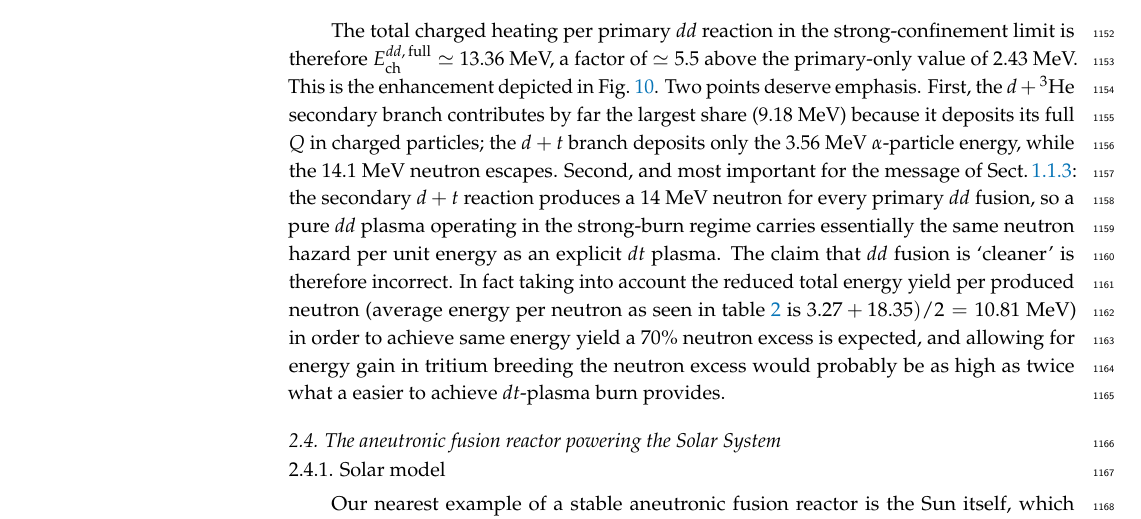
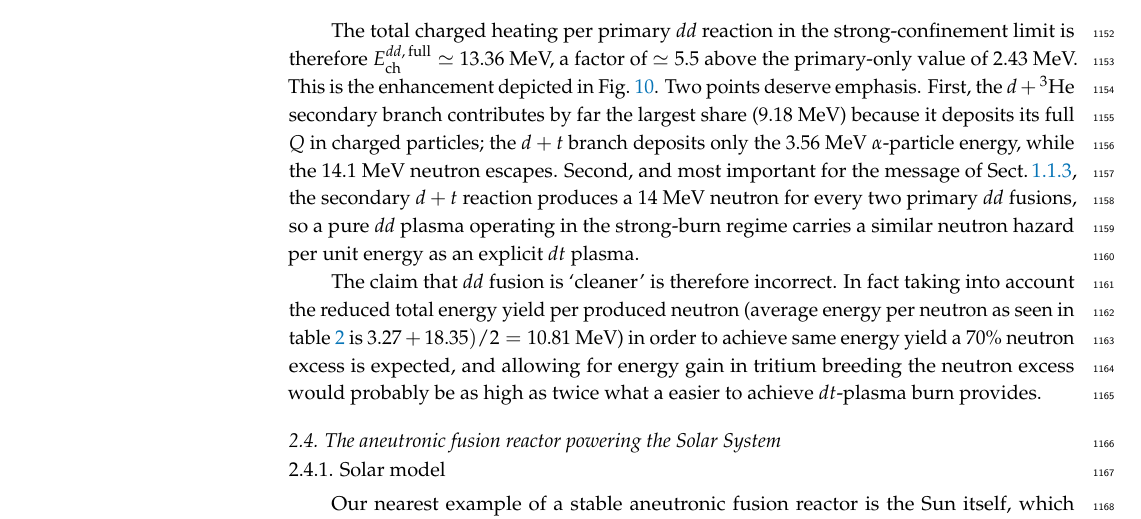
Before and after one commit to ajsteinmetz/fusion-insights, a LaTeX paper (aneutronic-fusion-v3.tex): part of page 33 of 71, cut so that both start at the same text. Compiled offline with pdfLaTeX.

Commit message:
Minor edits and corrections.

```diff
--- a/aneutronic-fusion-v3.tex
+++ b/aneutronic-fusion-v3.tex
@@ -916,7 +916,9 @@ Step & Reaction & $Q$ (MeV) & $Q_\mathrm{ch}$ (MeV) & Heating per primary $dd$ (
 \end{tabular}
 \end{table}
 
-The total charged heating per primary $dd$ reaction in the strong-confinement limit is therefore $E_\mathrm{ch}^{dd,\,\mathrm{full}}\simeq 13.36$~MeV, a factor of $\simeq 5.5$ above the primary-only value of 2.43~MeV. This is the enhancement depicted in Fig.~\ref{fig:DD_boosted}. Two points deserve emphasis. First, the $d+{}^3\mathrm{He}$ secondary branch contributes by far the largest share (9.18~MeV) because it deposits its full $Q$ in charged particles; the $d+t$ branch deposits only the 3.56~MeV $\alpha$-particle energy, while the 14.1~MeV neutron escapes. Second, and most important for the message of \rsec{sssec:bottleHBomb}: the secondary $d+t$ reaction produces a 14~MeV neutron for every primary $dd$ fusion, so a pure $dd$ plasma operating in the strong-burn regime carries essentially the same neutron hazard per unit energy as an explicit $dt$ plasma. The claim that $dd$ fusion is `cleaner' is therefore incorrect. In fact taking into account the reduced total energy yield per produced neutron (average energy per neutron as seen in table~\ref{tab:dd_chain} is $3.27+18.35)/2=10.81$ MeV) in order to achieve same energy yield a 70\% neutron excess is expected, and allowing for energy gain in tritium breeding the neutron excess would probably be as high as twice what a easier to achieve $dt$-plasma burn provides.
+The total charged heating per primary $dd$ reaction in the strong-confinement limit is therefore $E_\mathrm{ch}^{dd,\,\mathrm{full}}\simeq 13.36$~MeV, a factor of $\simeq 5.5$ above the primary-only value of 2.43~MeV. This is the enhancement depicted in Fig.~\ref{fig:DD_boosted}. Two points deserve emphasis. First, the $d+{}^3\mathrm{He}$ secondary branch contributes by far the largest share (9.18~MeV) because it deposits its full $Q$ in charged particles; the $d+t$ branch deposits only the 3.56~MeV $\alpha$-particle energy, while the 14.1~MeV neutron escapes. Second, and most important for the message of \rsec{sssec:bottleHBomb}, the secondary $d+t$ reaction produces a 14~MeV neutron for every two primary $dd$ fusions, so a pure $dd$ plasma operating in the strong-burn regime carries a similar neutron hazard per unit energy as an explicit $dt$ plasma.
+
+The claim that $dd$ fusion is `cleaner' is therefore incorrect. In fact taking into account the reduced total energy yield per produced neutron (average energy per neutron as seen in table~\ref{tab:dd_chain} is $3.27+18.35)/2=10.81$ MeV) in order to achieve same energy yield a 70\% neutron excess is expected, and allowing for energy gain in tritium breeding the neutron excess would probably be as high as twice what a easier to achieve $dt$-plasma burn provides.
 
 %%%%%%%%%%%%%%%%%%%%%%%%%%%%%%%%%%%%%%%%%%
 \subsection{The aneutronic fusion reactor powering the Solar System}\label{ssec:SolarFusion}
```
